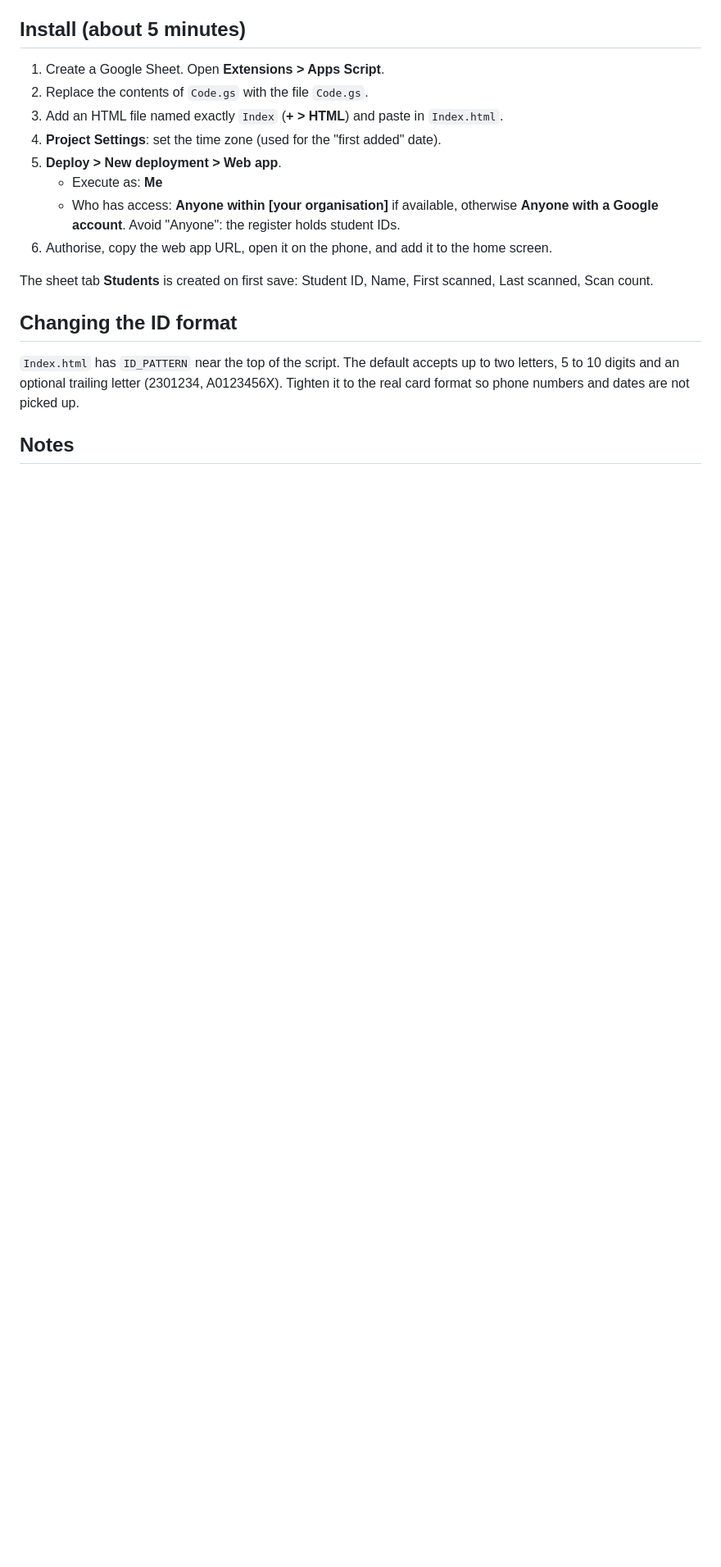
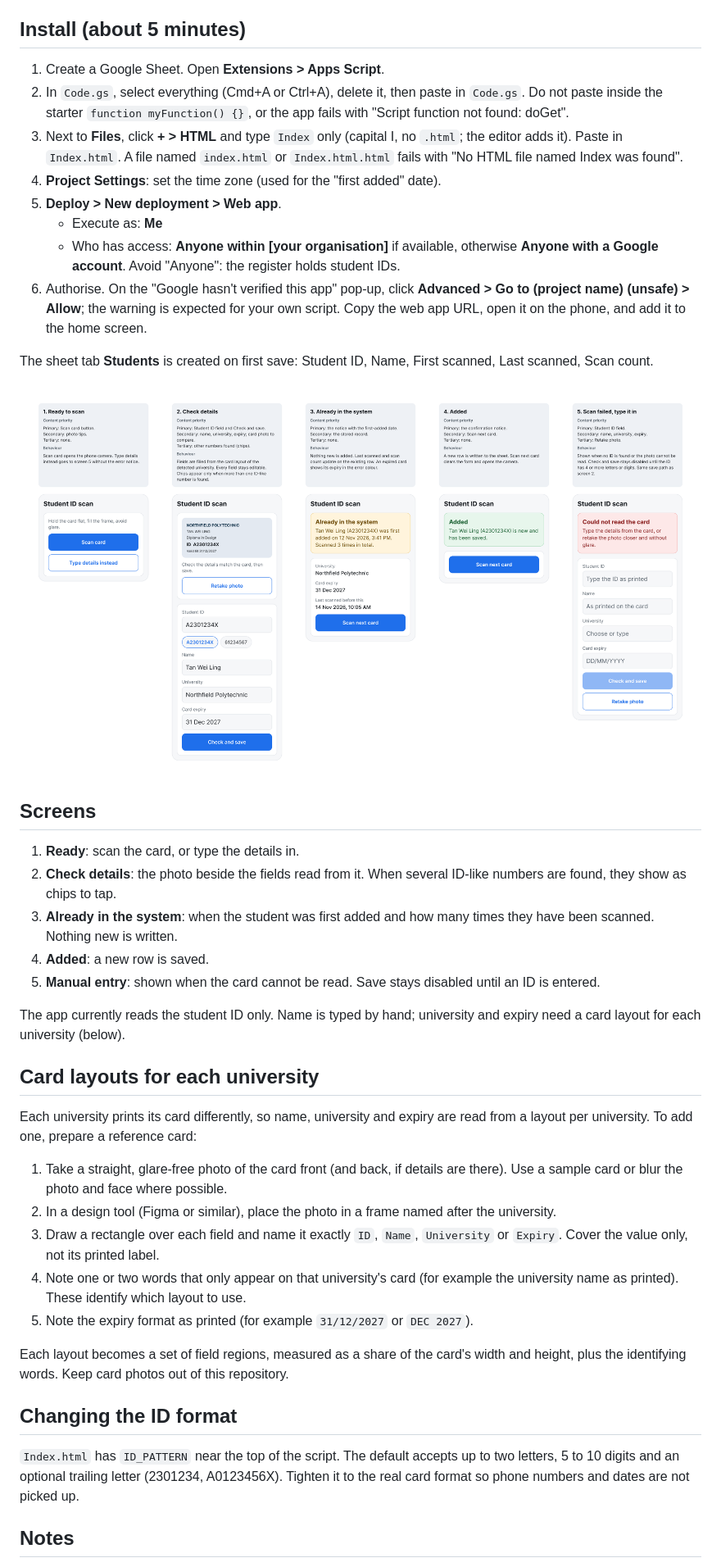
Before and after one commit to dofu/student-id-scan, a Markdown page: README.md, the part around one of its changes. Shown at 82% size. Rendered like a GitHub page; pictures changed too: docs/screens.png (added); blank space fills up the shorter version.

Commit message:
README: screens, card layout guide for each university, setup pitfalls

```diff
--- a/README.md
+++ b/README.md
@@ -5,15 +5,39 @@ Phone web app. Take a photo of a student card, it reads the ID on the phone (Tes
 ## Install (about 5 minutes)
 
 1. Create a Google Sheet. Open **Extensions > Apps Script**.
-2. Replace the contents of `Code.gs` with the file `Code.gs`.
-3. Add an HTML file named exactly `Index` (**+ > HTML**) and paste in `Index.html`.
+2. In `Code.gs`, select everything (Cmd+A or Ctrl+A), delete it, then paste in `Code.gs`. Do not paste inside the starter `function myFunction() {}`, or the app fails with "Script function not found: doGet".
+3. Next to **Files**, click **+ > HTML** and type `Index` only (capital I, no `.html`; the editor adds it). Paste in `Index.html`. A file named `index.html` or `Index.html.html` fails with "No HTML file named Index was found".
 4. **Project Settings**: set the time zone (used for the "first added" date).
 5. **Deploy > New deployment > Web app**.
    - Execute as: **Me**
    - Who has access: **Anyone within [your organisation]** if available, otherwise **Anyone with a Google account**. Avoid "Anyone": the register holds student IDs.
-6. Authorise, copy the web app URL, open it on the phone, and add it to the home screen.
+6. Authorise. On the "Google hasn't verified this app" pop-up, click **Advanced > Go to (project name) (unsafe) > Allow**; the warning is expected for your own script. Copy the web app URL, open it on the phone, and add it to the home screen.
 
 The sheet tab **Students** is created on first save: Student ID, Name, First scanned, Last scanned, Scan count.
+
+![Screens: ready, check details, already in the system, added, manual entry](docs/screens.png)
+
+## Screens
+
+1. **Ready**: scan the card, or type the details in.
+2. **Check details**: the photo beside the fields read from it. When several ID-like numbers are found, they show as chips to tap.
+3. **Already in the system**: when the student was first added and how many times they have been scanned. Nothing new is written.
+4. **Added**: a new row is saved.
+5. **Manual entry**: shown when the card cannot be read. Save stays disabled until an ID is entered.
+
+The app currently reads the student ID only. Name is typed by hand; university and expiry need a card layout for each university (below).
+
+## Card layouts for each university
+
+Each university prints its card differently, so name, university and expiry are read from a layout per university. To add one, prepare a reference card:
+
+1. Take a straight, glare-free photo of the card front (and back, if details are there). Use a sample card or blur the photo and face where possible.
+2. In a design tool (Figma or similar), place the photo in a frame named after the university.
+3. Draw a rectangle over each field and name it exactly `ID`, `Name`, `University` or `Expiry`. Cover the value only, not its printed label.
+4. Note one or two words that only appear on that university's card (for example the university name as printed). These identify which layout to use.
+5. Note the expiry format as printed (for example `31/12/2027` or `DEC 2027`).
+
+Each layout becomes a set of field regions, measured as a share of the card's width and height, plus the identifying words. Keep card photos out of this repository.
 
 ## Changing the ID format
 
```
Also changed, not shown: other parts of README.md (+1 -0 lines).
